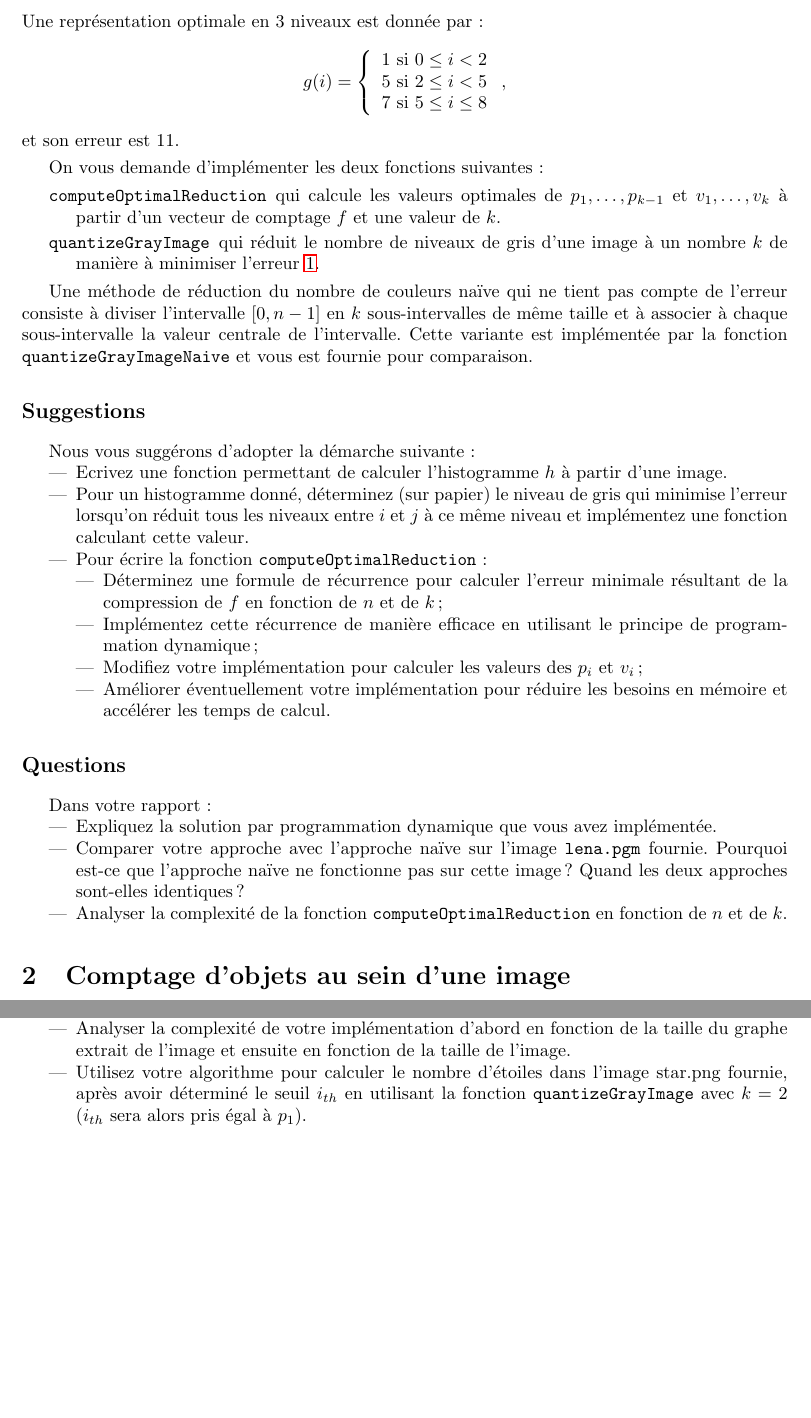
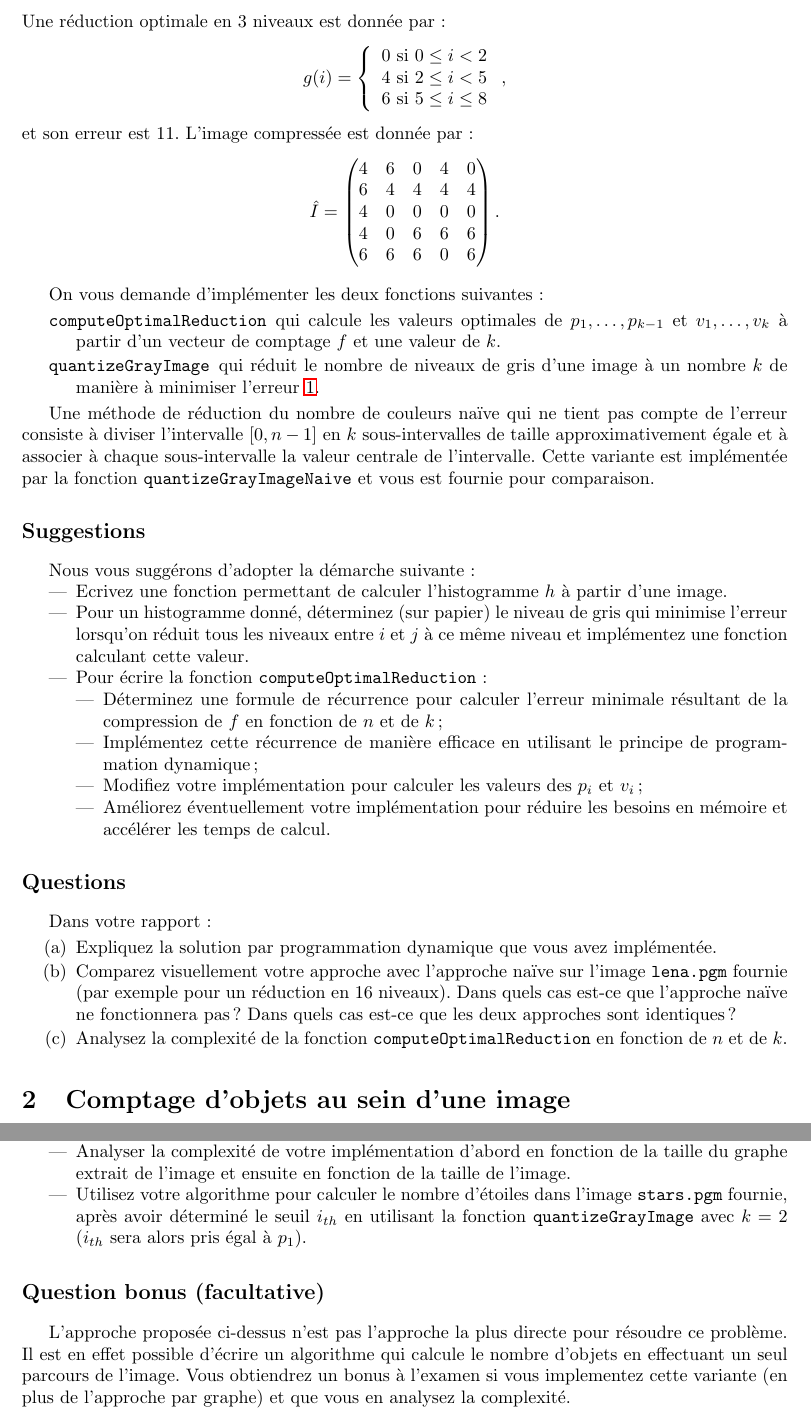
Before and after one commit to abhamza/SDA, a LaTeX document (projets/3/p3.tex): two parts of pages 3 and 4 of 4 before the commit and two parts of pages 3 and 5 of 5 after it, joined at a grey line, cut so that both start at the same text, the shorter picture padded with empty space. Compiled offline with pdfLaTeX.

Commit message:
modification projet 3 (sources + rapport)

```diff
--- a/projets/3/p3.tex
+++ b/projets/3/p3.tex
@@ -23,7 +23,7 @@
 
 \author{Julien \textsc{Becker} - Gilles \textsc{Louppe} - Pierre \textsc{Geurts}}
 
-\date{8 avril 2012}
+\date{11 avril 2012}
 
 % Corps
 \begin{document}
@@ -141,16 +141,26 @@ $$I=\left(\begin{matrix}
 \end{matrix}\right)
 $$
 en 8 valeurs de gris. Le vecteur du nombre de pixels par niveau est donné par:
-$$h=[5,3,0,3,5,2,4,3].$$ Une représentation optimale en 3 niveaux est donnée par:
+$$h=[5,3,0,3,5,2,4,3].$$ Une réduction optimale en 3 niveaux est donnée par:
 \[g(i)=\left\{
 \begin{array}{ll}
-1\mbox{ si }0\leq i<2\\
-5\mbox{ si }2\leq i < 5\\
-7\mbox{ si }5\leq i\leq 8\\
+0\mbox{ si }0\leq i<2\\
+4\mbox{ si }2\leq i < 5\\
+6\mbox{ si }5\leq i\leq 8\\
 \end{array}
 \right.,
 \]
-et son erreur est 11.
+et son erreur est 11. L'image compressée est donnée par:
+$$
+\hat{I}=\left(\begin{matrix}
+  4 & 6 & 0 & 4 & 0\\
+  6 & 4 & 4 & 4 & 4\\
+  4 & 0 & 0 & 0 & 0\\
+  4 & 0 & 6 & 6 & 6\\
+  6 & 6 & 6 & 0 & 6\\
+\end{matrix}\right).
+$$
+
 
 On vous demande d'implémenter les deux fonctions suivantes:
 \begin{description}
@@ -161,10 +171,10 @@ On vous demande d'implémenter les deux fonctions suivantes:
 
 Une méthode de réduction du nombre de couleurs naïve qui ne tient pas
 compte de l'erreur consiste à diviser l'intervalle $[0,n-1]$ en $k$
-sous-intervalles de même taille et à associer à chaque sous-intervalle
-la valeur centrale de l'intervalle. Cette variante est implémentée par
-la fonction \texttt{quantizeGrayImageNaive} et vous est fournie pour
-comparaison.
+sous-intervalles de taille approximativement égale et à associer à
+chaque sous-intervalle la valeur centrale de l'intervalle. Cette
+variante est implémentée par la fonction
+\texttt{quantizeGrayImageNaive} et vous est fournie pour comparaison.
 
 %% Nous vous fournissons une fonction ... uniforme qui calcule
 %% l'intervalle de façon naïve en découpant de manière uniforme et en
@@ -183,7 +193,7 @@ Nous vous suggérons d'adopter la démarche suivante:
 \item Déterminez une formule de récurrence pour calculer l'erreur minimale résultant de la compression de $f$ en fonction de $n$ et de $k$;
 \item Implémentez cette récurrence de manière efficace en utilisant le principe de programmation dynamique;
 \item Modifiez votre implémentation pour calculer les valeurs des $p_i$ et $v_i$;
-\item Améliorer éventuellement votre implémentation pour réduire les
+\item Améliorez éventuellement votre implémentation pour réduire les
   besoins en mémoire et accélérer les temps de calcul.
 \end{itemize}
 \end{itemize}
@@ -191,19 +201,12 @@ Nous vous suggérons d'adopter la démarche suivante:
 \subsection*{Questions}
 
 Dans votre rapport:
-\begin{itemize}
+\begin{enumerate}
 %\item Pourquoi est-ce que la méthode naïve n'est pas bonne ?
 \item Expliquez la solution par programmation dynamique que vous avez implémentée.
-\item Comparer votre approche avec l'approche naïve sur l'image \texttt{lena.pgm} fournie. Pourquoi est-ce que l'approche naïve ne fonctionne pas sur cette image ? Quand les deux approches sont-elles identiques?
-\item Analyser la complexité de la fonction \texttt{computeOptimalReduction} en fonction de $n$ et de $k$.
-%(Réponse: $\Theta(n^3 k)$ ou $\Theta(n^2 k)$ s'ils ont précalculé de manière intelligente les valeurs de $Err_{min}^1$)
-%\item Complexité de l'approche force-brute en fonction de $n$ et de $k$ ?
-%\item Comparer votre approche à celle implémentée par la fonction de compression naïve sur l'image ... fournie. Laquelle des deux approches est préférable ? Pourquoi ?
-%  base (uniforme). Pourquoi cette approche est-elle préférable à
-%  l'approche basique ?
-%\item Bonus: si votre implémentation est $O(n^2 k)$.
-%\item Bonus: expliquer pourquoi la formulation ... est en fait équivalente à la formulation
-\end{itemize}
+\item Comparez visuellement votre approche avec l'approche naïve sur l'image \texttt{lena.pgm} fournie (par exemple pour un réduction en 16 niveaux). Dans quels cas est-ce que l'approche naïve ne fonctionnera pas ? Dans quels cas est-ce que les deux approches sont identiques ?
+\item Analysez la complexité de la fonction \texttt{computeOptimalReduction} en fonction de $n$ et de $k$.
+\end{enumerate}
 
 \section{Comptage d'objets au sein d'une image}
 
@@ -264,8 +270,17 @@ Nous vous suggérons d'adopter la démarche suivante:
   taille du graphe extrait de l'image et ensuite en fonction de la taille de
   l'image.
 \item Utilisez votre algorithme pour calculer le nombre d'étoiles dans
-  l'image star.png fournie, après avoir déterminé le seuil $i_{th}$ en utilisant la fonction \texttt{quantizeGrayImage} avec $k=2$ ($i_{th}$ sera alors pris égal à $p_1$).
+  l'image \texttt{stars.pgm} fournie, après avoir déterminé le seuil $i_{th}$ en utilisant la fonction \texttt{quantizeGrayImage} avec $k=2$ ($i_{th}$ sera alors pris égal à $p_1$).
 \end{itemize}
+
+\subsection*{Question bonus (facultative)}
+
+L'approche proposée ci-dessus n'est pas l'approche la plus directe
+pour résoudre ce problème. Il est en effet possible d'écrire un
+algorithme qui calcule le nombre d'objets en effectuant un seul
+parcours de l'image. Vous obtiendrez un bonus à l'examen si vous
+implementez cette variante (en plus de l'approche par graphe) et que
+vous en analysez la complexité.
 
 
 \end{document}
```
Also changed, not shown: projets/3/pict3.pdf, projets/3/p3.tex (21 more changed lines), 2 other files.
